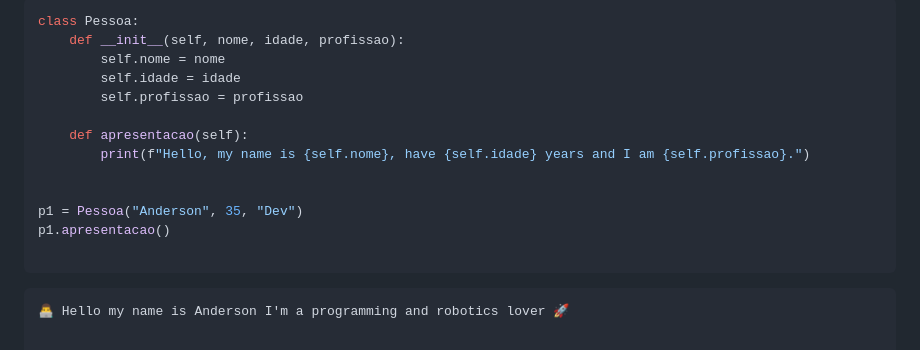
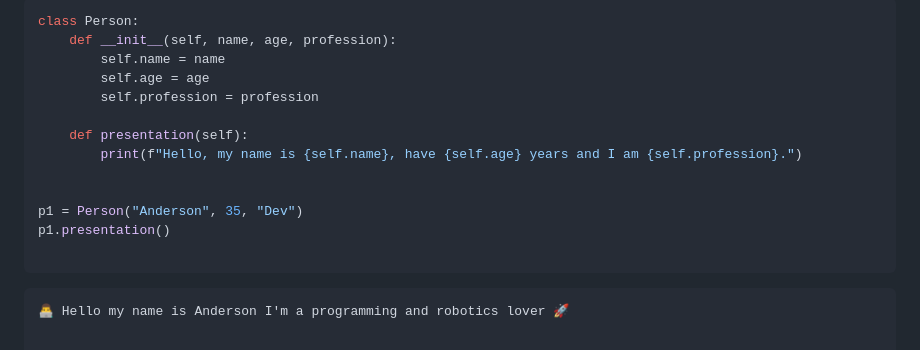
Before and after one commit to eusouanderson/Eusouanderson, a Markdown page: README.md, the part around the change. Drawn GitHub-style.

```diff
--- a/README.md
+++ b/README.md
@@ -1,16 +1,16 @@
 ~~~python
-class Pessoa:
-    def __init__(self, nome, idade, profissao):
-        self.nome = nome
-        self.idade = idade
-        self.profissao = profissao
+class Person:
+    def __init__(self, name, age, profession):
+        self.name = name
+        self.age = age
+        self.profession = profession
 
-    def apresentacao(self):
-        print(f"Hello, my name is {self.nome}, have {self.idade} years and I am {self.profissao}.")
+    def presentation(self):
+        print(f"Hello, my name is {self.name}, have {self.age} years and I am {self.profession}.")
 
 
-p1 = Pessoa("Anderson", 35, "Dev")
-p1.apresentacao()
+p1 = Person("Anderson", 35, "Dev")
+p1.presentation()
 
 ~~~~
 
```
